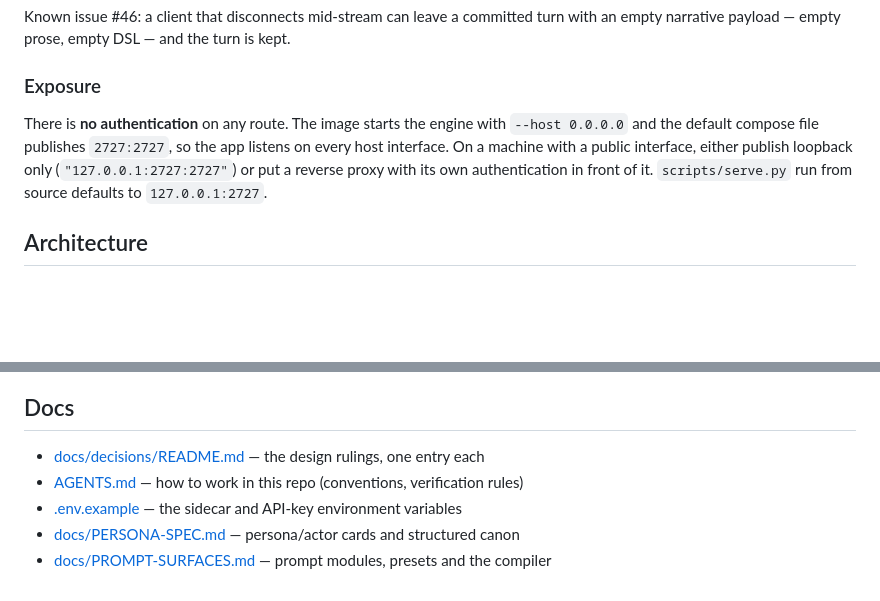
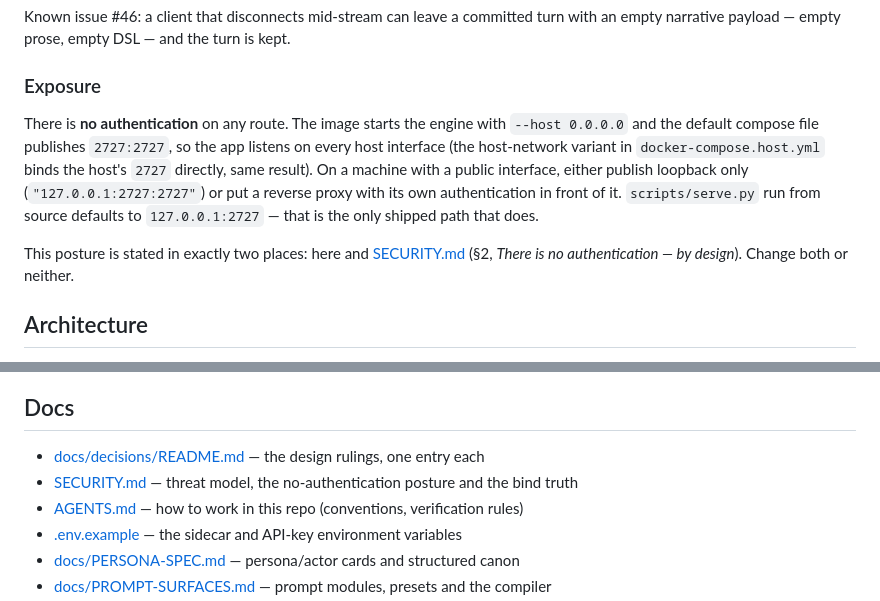
Before and after one commit to Zorgonatis/fabulist, a Markdown page: README.md, 2 parts joined by grey strips. Rendered like a GitHub page; blank space fills up the shorter version.

```diff
--- a/README.md
+++ b/README.md
@@ -369,10 +369,15 @@ narrative payload — empty prose, empty DSL — and the turn is kept.
 ### Exposure
 
 There is **no authentication** on any route. The image starts the engine with `--host 0.0.0.0`
-and the default compose file publishes `2727:2727`, so the app listens on every host interface.
-On a machine with a public interface, either publish loopback only (`"127.0.0.1:2727:2727"`) or
-put a reverse proxy with its own authentication in front of it. `scripts/serve.py` run from
-source defaults to `127.0.0.1:2727`.
+and the default compose file publishes `2727:2727`, so the app listens on every host interface
+(the host-network variant in `docker-compose.host.yml` binds the host's `2727` directly, same
+result). On a machine with a public interface, either publish loopback only
+(`"127.0.0.1:2727:2727"`) or put a reverse proxy with its own authentication in front of it.
+`scripts/serve.py` run from source defaults to `127.0.0.1:2727` — that is the only shipped path
+that does.
+
+This posture is stated in exactly two places: here and [SECURITY.md](SECURITY.md) (§2, *There is
+no authentication — by design*). Change both or neither.
 
 ## Architecture
 
@@ -393,6 +398,7 @@ that keep that shape honest.
 ## Docs
 
 - [docs/decisions/README.md](docs/decisions/README.md) — the design rulings, one entry each
+- [SECURITY.md](SECURITY.md) — threat model, the no-authentication posture and the bind truth
 - [AGENTS.md](AGENTS.md) — how to work in this repo (conventions, verification rules)
 - [.env.example](.env.example) — the sidecar and API-key environment variables
 - [docs/PERSONA-SPEC.md](docs/PERSONA-SPEC.md) — persona/actor cards and structured canon
```
Also changed, not shown: SECURITY.md (+14 -6 lines).
